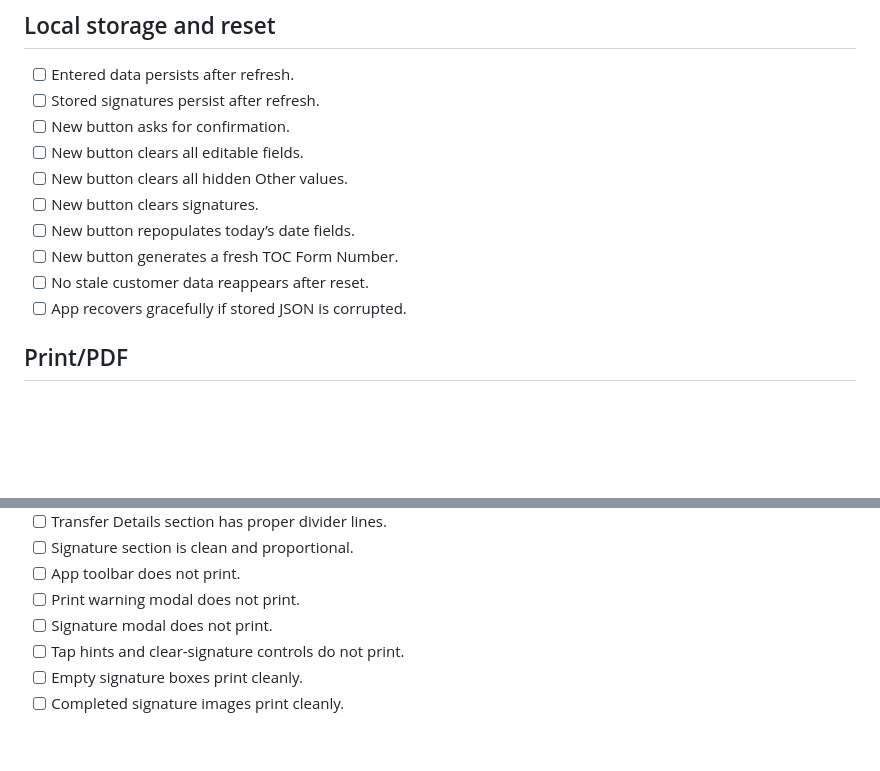
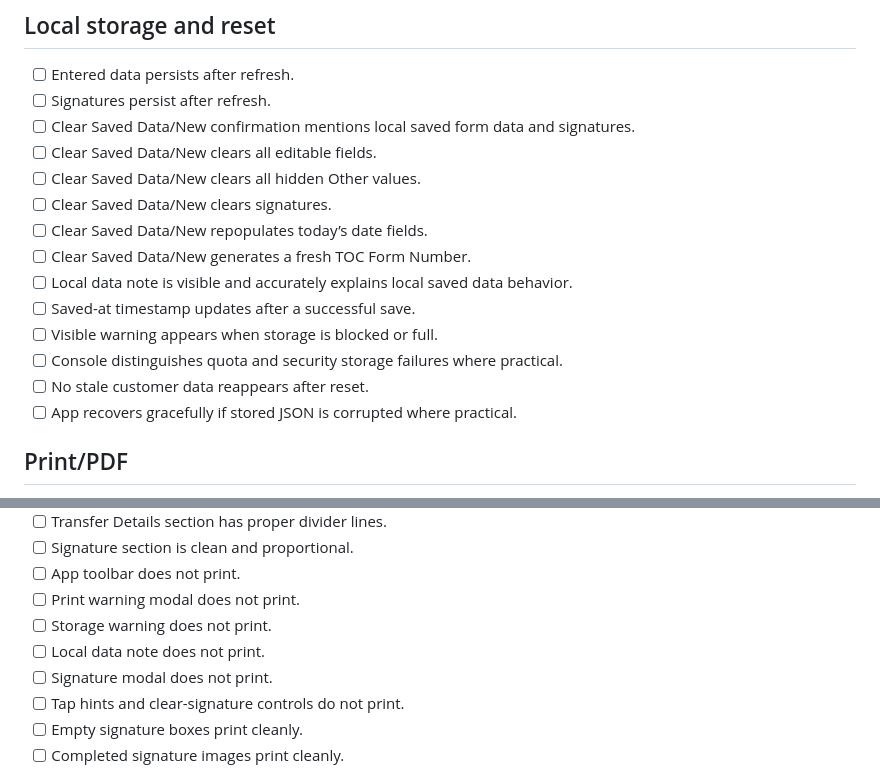
Before and after one commit to Ilya-Shulyak-AI/pec-transfer-of-custody-and-drop-off-forms, a Markdown page: QA-CHECKLIST.md, 2 parts joined by grey strips. GitHub-like rendering; blank space fills up the shorter version.

Commit message:
Update QA checklist for storage checks

```diff
--- a/QA-CHECKLIST.md
+++ b/QA-CHECKLIST.md
@@ -70,15 +70,19 @@ Use this checklist before merging any meaningful change into `main`.
 ## Local storage and reset
 
 - [ ] Entered data persists after refresh.
-- [ ] Stored signatures persist after refresh.
-- [ ] New button asks for confirmation.
-- [ ] New button clears all editable fields.
-- [ ] New button clears all hidden Other values.
-- [ ] New button clears signatures.
-- [ ] New button repopulates today’s date fields.
-- [ ] New button generates a fresh TOC Form Number.
+- [ ] Signatures persist after refresh.
+- [ ] Clear Saved Data/New confirmation mentions local saved form data and signatures.
+- [ ] Clear Saved Data/New clears all editable fields.
+- [ ] Clear Saved Data/New clears all hidden Other values.
+- [ ] Clear Saved Data/New clears signatures.
+- [ ] Clear Saved Data/New repopulates today’s date fields.
+- [ ] Clear Saved Data/New generates a fresh TOC Form Number.
+- [ ] Local data note is visible and accurately explains local saved data behavior.
+- [ ] Saved-at timestamp updates after a successful save.
+- [ ] Visible warning appears when storage is blocked or full.
+- [ ] Console distinguishes quota and security storage failures where practical.
 - [ ] No stale customer data reappears after reset.
-- [ ] App recovers gracefully if stored JSON is corrupted.
+- [ ] App recovers gracefully if stored JSON is corrupted where practical.
 
 ## Print/PDF
 
@@ -96,6 +100,8 @@ Use this checklist before merging any meaningful change into `main`.
 - [ ] Signature section is clean and proportional.
 - [ ] App toolbar does not print.
 - [ ] Print warning modal does not print.
+- [ ] Storage warning does not print.
+- [ ] Local data note does not print.
 - [ ] Signature modal does not print.
 - [ ] Tap hints and clear-signature controls do not print.
 - [ ] Empty signature boxes print cleanly.
```
